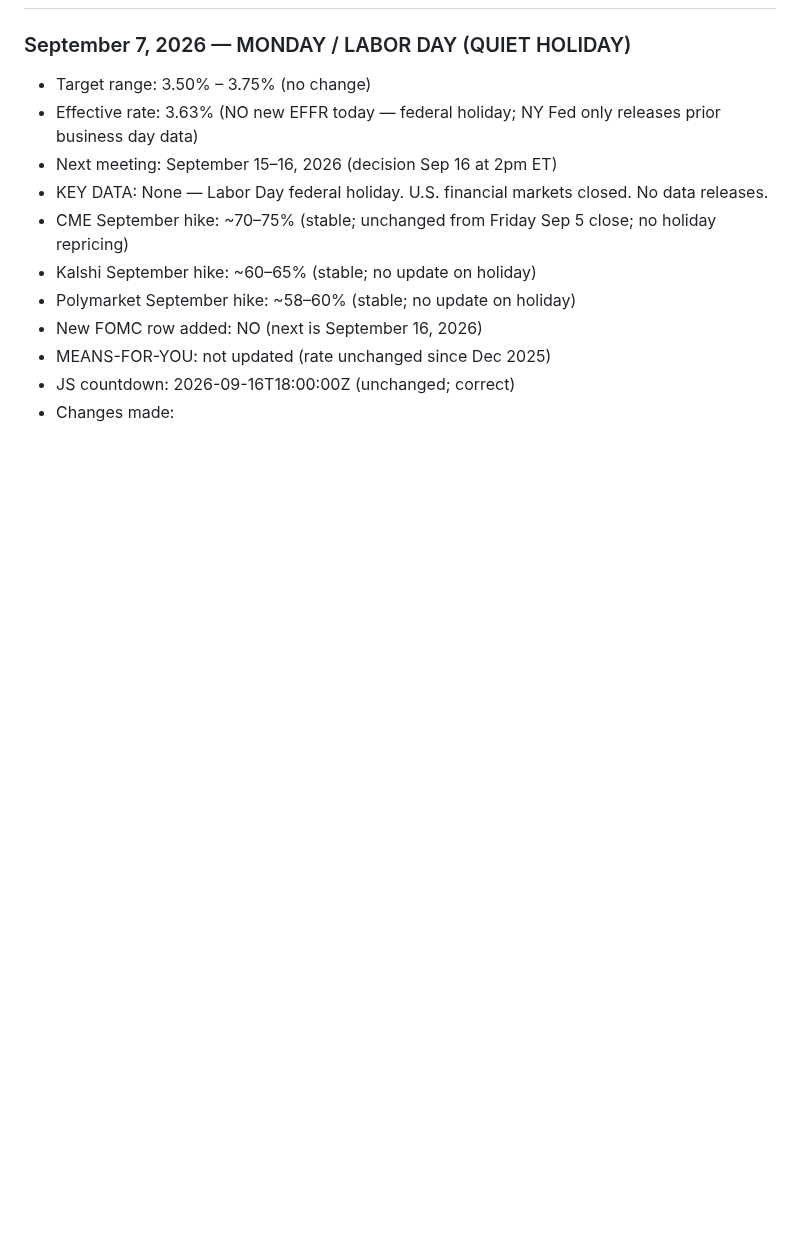
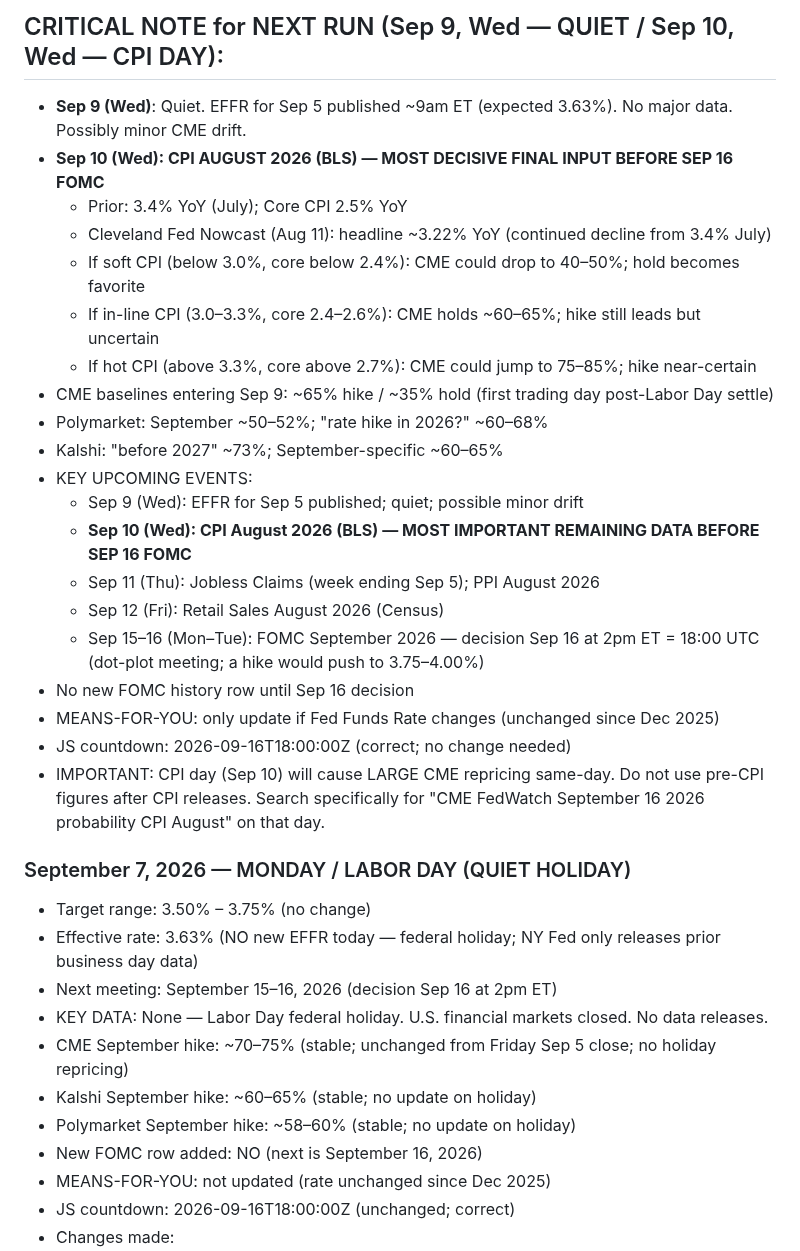
Before and after one commit to cleary0720-cell/macro-brief, a Markdown page: _agent-memory/fed-tracker.md, the part around one of its changes. Rendered like a GitHub page; blank space fills up the shorter version.

```diff
--- a/_agent-memory/fed-tracker.md
+++ b/_agent-memory/fed-tracker.md
@@ -54,3 +79,24 @@ git add/commit/push works directly. Pre-authenticated via GitHub App. Never use
+## CRITICAL NOTE for NEXT RUN (Sep 9, Wed — QUIET / Sep 10, Wed — CPI DAY):
+- **Sep 9 (Wed)**: Quiet. EFFR for Sep 5 published ~9am ET (expected 3.63%). No major data. Possibly minor CME drift.
+- **Sep 10 (Wed): CPI AUGUST 2026 (BLS) — MOST DECISIVE FINAL INPUT BEFORE SEP 16 FOMC**
+  - Prior: 3.4% YoY (July); Core CPI 2.5% YoY
+  - Cleveland Fed Nowcast (Aug 11): headline ~3.22% YoY (continued decline from 3.4% July)
+  - If soft CPI (below 3.0%, core below 2.4%): CME could drop to 40–50%; hold becomes favorite
+  - If in-line CPI (3.0–3.3%, core 2.4–2.6%): CME holds ~60–65%; hike still leads but uncertain
+  - If hot CPI (above 3.3%, core above 2.7%): CME could jump to 75–85%; hike near-certain
+- CME baselines entering Sep 9: ~65% hike / ~35% hold (first trading day post-Labor Day settle)
+- Polymarket: September ~50–52%; "rate hike in 2026?" ~60–68%
+- Kalshi: "before 2027" ~73%; September-specific ~60–65%
+- KEY UPCOMING EVENTS:
+  - Sep 9 (Wed): EFFR for Sep 5 published; quiet; possible minor drift
+  - **Sep 10 (Wed): CPI August 2026 (BLS) — MOST IMPORTANT REMAINING DATA BEFORE SEP 16 FOMC**
+  - Sep 11 (Thu): Jobless Claims (week ending Sep 5); PPI August 2026
+  - Sep 12 (Fri): Retail Sales August 2026 (Census)
+  - Sep 15–16 (Mon–Tue): FOMC September 2026 — decision Sep 16 at 2pm ET = 18:00 UTC (dot-plot meeting; a hike would push to 3.75–4.00%)
+- No new FOMC history row until Sep 16 decision
+- MEANS-FOR-YOU: only update if Fed Funds Rate changes (unchanged since Dec 2025)
+- JS countdown: 2026-09-16T18:00:00Z (correct; no change needed)
+- IMPORTANT: CPI day (Sep 10) will cause LARGE CME repricing same-day. Do not use pre-CPI figures after CPI releases. Search specifically for "CME FedWatch September 16 2026 probability CPI August" on that day.
 
 ### September 7, 2026 — MONDAY / LABOR DAY (QUIET HOLIDAY)
 - Target range: 3.50% – 3.75% (no change)
```
Also changed, not shown: other parts of _agent-memory/fed-tracker.md (+26 -1 lines).
